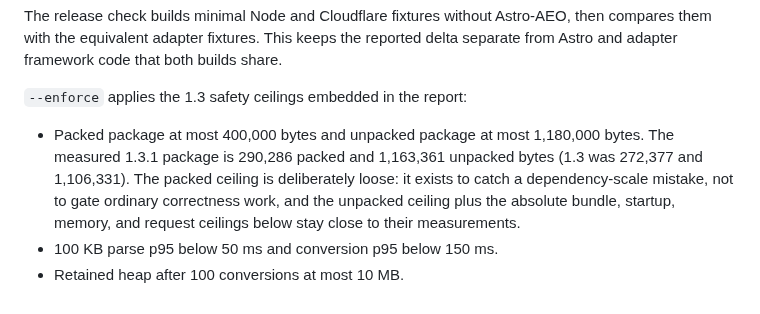
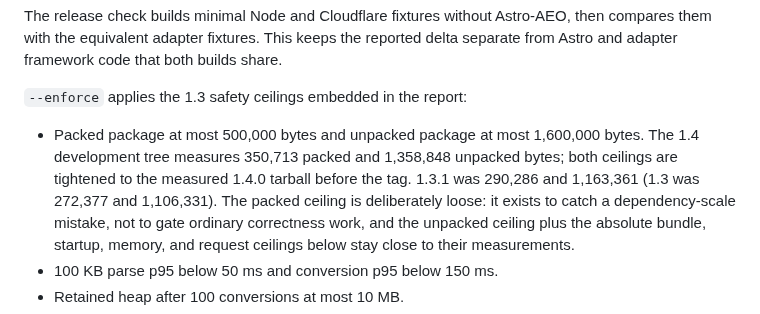
Before and after one commit to ZAAI-com/Astro-AEO, a Markdown page: benchmarks/README.md, the part around the change. Drawn GitHub-style.

```diff
--- a/benchmarks/README.md
+++ b/benchmarks/README.md
@@ -44,8 +44,10 @@ framework code that both builds share.
 
 `--enforce` applies the 1.3 safety ceilings embedded in the report:
 
-- Packed package at most 400,000 bytes and unpacked package at most 1,180,000 bytes. The measured
-  1.3.1 package is 290,286 packed and 1,163,361 unpacked bytes (1.3 was 272,377 and 1,106,331).
+- Packed package at most 500,000 bytes and unpacked package at most 1,600,000 bytes. The 1.4
+  development tree measures 350,713 packed and 1,358,848 unpacked bytes; both ceilings are tightened
+  to the measured 1.4.0 tarball before the tag. 1.3.1 was 290,286 and 1,163,361 (1.3 was 272,377 and
+  1,106,331).
   The packed ceiling is deliberately loose: it exists to catch a dependency-scale mistake, not to
   gate ordinary correctness work, and the unpacked ceiling plus the absolute bundle, startup,
   memory, and request ceilings below stay close to their measurements.
```
Also changed, not shown: .changeset/package-size-explanation.md (added, +11 -0 lines).
